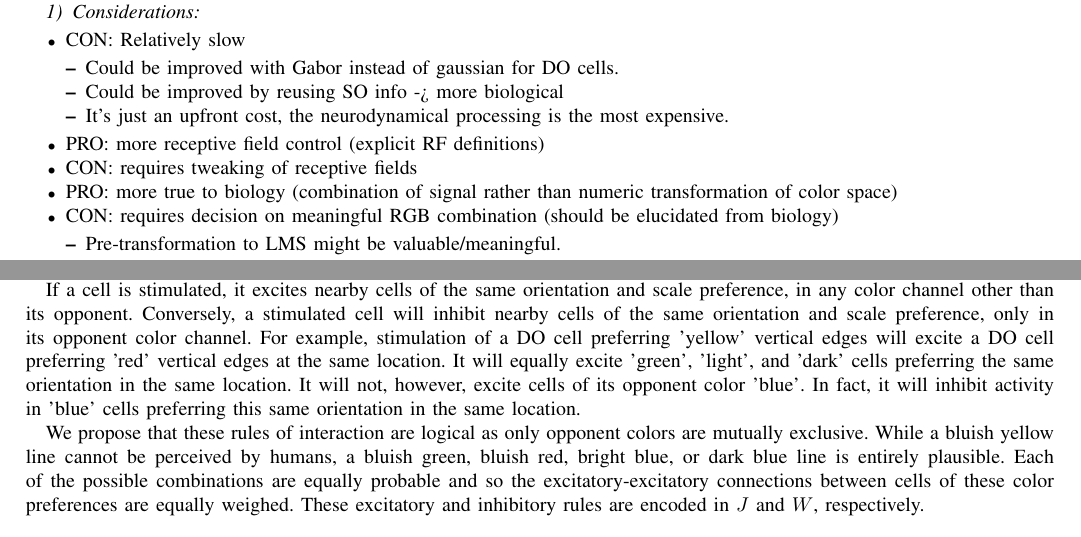
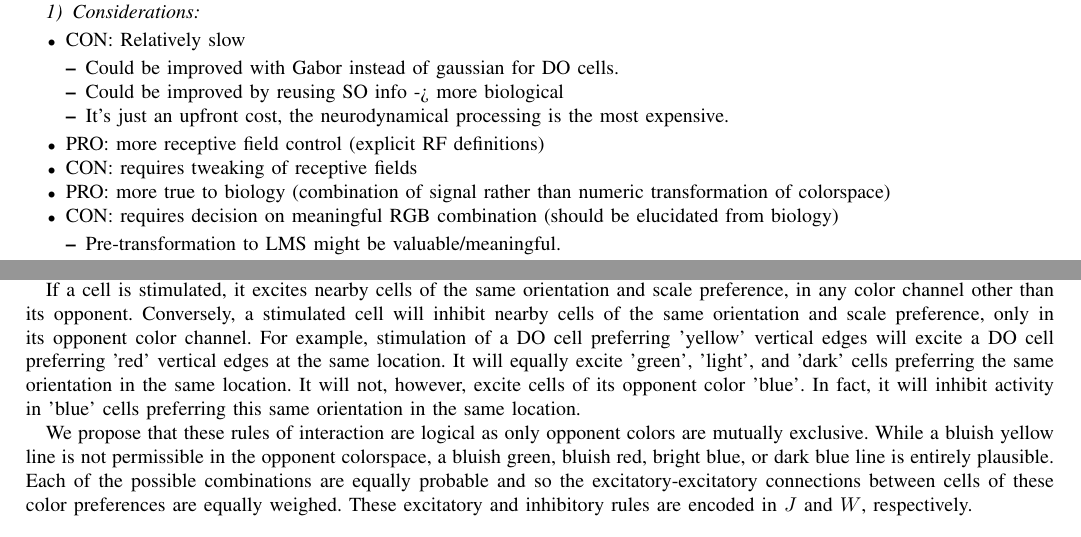
Before and after one commit to connollyst/color-induction-thesis, a LaTeX thesis (MasterThesis.tex): two parts of pages 8 and 9 of 11, joined at a grey line, cut so that both start at the same text. Compiled offline with pdfLaTeX.

Commit message:
Corrected statement about opponent color mixing

```diff
--- a/MasterThesis.tex
+++ b/MasterThesis.tex
@@ -794,7 +794,7 @@ It is important to note that the L \& D opponent channels do not incorporate sur
     \end{itemize}
     \item PRO: more receptive field control (explicit RF definitions)
     \item CON: requires tweaking of receptive fields
-    \item PRO: more true to biology (combination of signal rather than numeric transformation of color space)
+    \item PRO: more true to biology (combination of signal rather than numeric transformation of colorspace)
     \item CON: requires decision on meaningful RGB combination (should be elucidated from biology)
     \begin{itemize}
         \item Pre-transformation to LMS might be valuable/meaningful.
@@ -864,7 +864,7 @@ We introduce a novel concept to the neurodynamical model framework developed by
 
 If a cell is stimulated, it excites nearby cells of the same orientation and scale preference, in any color channel other than its opponent. Conversely, a stimulated cell will inhibit nearby cells of the same orientation and scale preference, only in its opponent color channel. For example, stimulation of a DO cell preferring 'yellow' vertical edges will excite a DO cell preferring 'red' vertical edges at the same location. It will equally excite 'green', 'light', and 'dark' cells preferring the same orientation in the same location. It will not, however, excite cells of its opponent color 'blue'. In fact, it will inhibit activity in 'blue' cells preferring this same orientation in the same location.
 
-We propose that these rules of interaction are logical as only opponent colors are mutually exclusive. While a bluish yellow line cannot be perceived by humans, a bluish green, bluish red, bright blue, or dark blue line is entirely plausible. Each of the possible combinations are equally probable and so the excitatory-excitatory connections between cells of these color preferences are equally weighed. These excitatory and inhibitory rules are encoded in $J$ and $W$, respectively.
+We propose that these rules of interaction are logical as only opponent colors are mutually exclusive. While a bluish yellow line is not permissible in the opponent colorspace, a bluish green, bluish red, bright blue, or dark blue line is entirely plausible. Each of the possible combinations are equally probable and so the excitatory-excitatory connections between cells of these color preferences are equally weighed. These excitatory and inhibitory rules are encoded in $J$ and $W$, respectively.
 
 \begin{align}
     \dot{x}_{i\gamma\sigma\theta} &= \begin{aligned}[t]
```
Also changed, not shown: MasterThesis.pdf, MasterThesis.tex (2 more changed lines).
